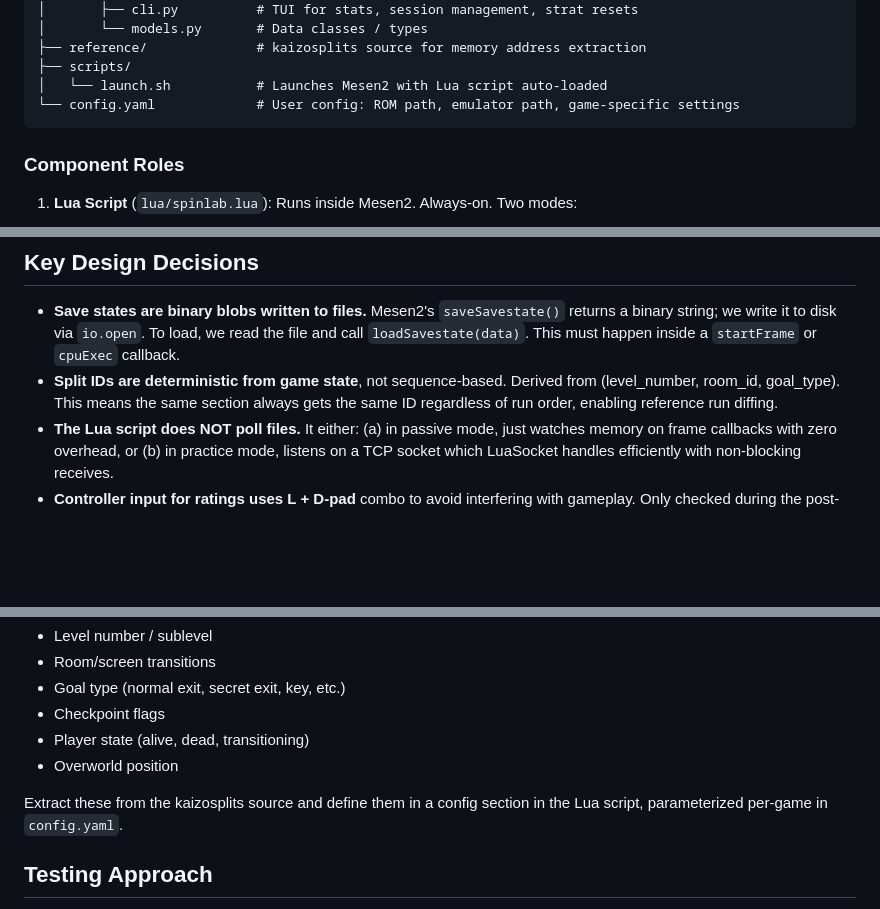
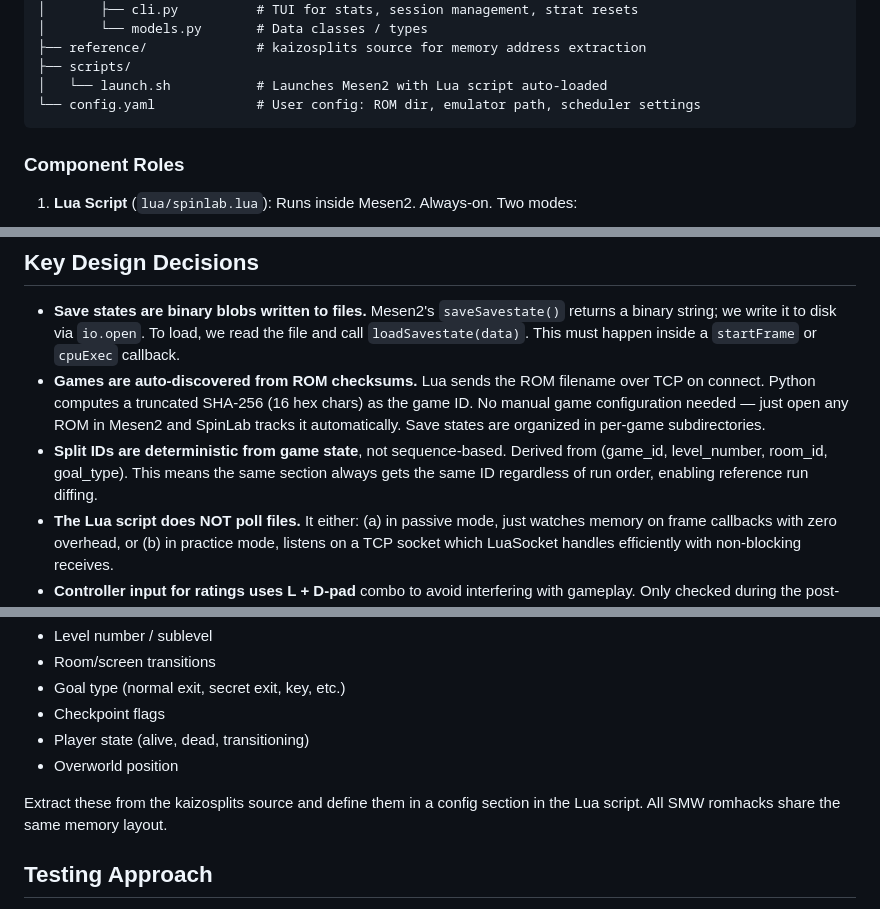
Before and after one commit to amcknight/spinlab, a Markdown page: CLAUDE.md, 3 parts joined by grey strips. Drawn GitHub-style; blank space fills up the shorter version.

Commit message:
docs: update CLAUDE.md for multi-game auto-discovery
Co-Authored-By: Claude Opus 4.6 <noreply@anthropic.com>

````diff
--- a/CLAUDE.md
+++ b/CLAUDE.md
@@ -31,7 +31,7 @@ spinlab/
 ├── reference/              # kaizosplits source for memory address extraction
 ├── scripts/
 │   └── launch.sh           # Launches Mesen2 with Lua script auto-loaded
-└── config.yaml             # User config: ROM path, emulator path, game-specific settings
+└── config.yaml             # User config: ROM dir, emulator path, scheduler settings
 ```
 
 ### Component Roles
@@ -67,7 +67,8 @@ SQLite. Single file. Schema in `docs/DESIGN.md` § Database Schema.
 ## Key Design Decisions
 
 - **Save states are binary blobs written to files.** Mesen2's `saveSavestate()` returns a binary string; we write it to disk via `io.open`. To load, we read the file and call `loadSavestate(data)`. This must happen inside a `startFrame` or `cpuExec` callback.
-- **Split IDs are deterministic from game state**, not sequence-based. Derived from (level_number, room_id, goal_type). This means the same section always gets the same ID regardless of run order, enabling reference run diffing.
+- **Games are auto-discovered from ROM checksums.** Lua sends the ROM filename over TCP on connect. Python computes a truncated SHA-256 (16 hex chars) as the game ID. No manual game configuration needed — just open any ROM in Mesen2 and SpinLab tracks it automatically. Save states are organized in per-game subdirectories.
+- **Split IDs are deterministic from game state**, not sequence-based. Derived from (game_id, level_number, room_id, goal_type). This means the same section always gets the same ID regardless of run order, enabling reference run diffing.
 - **The Lua script does NOT poll files.** It either: (a) in passive mode, just watches memory on frame callbacks with zero overhead, or (b) in practice mode, listens on a TCP socket which LuaSocket handles efficiently with non-blocking receives.
 - **Controller input for ratings uses L + D-pad** combo to avoid interfering with gameplay. Only checked during the post-completion "liminal" state.
 - **Identical starts with different goals** are handled by having the same save state file but different split entries with a `goal` field displayed on overlay.
@@ -104,7 +105,7 @@ The kaizosplits code contains SMW memory address definitions. Key addresses to p
 - Player state (alive, dead, transitioning)
 - Overworld position
 
-Extract these from the kaizosplits source and define them in a config section in the Lua script, parameterized per-game in `config.yaml`.
+Extract these from the kaizosplits source and define them in a config section in the Lua script. All SMW romhacks share the same memory layout.
 
 ## Testing Approach
 
````
